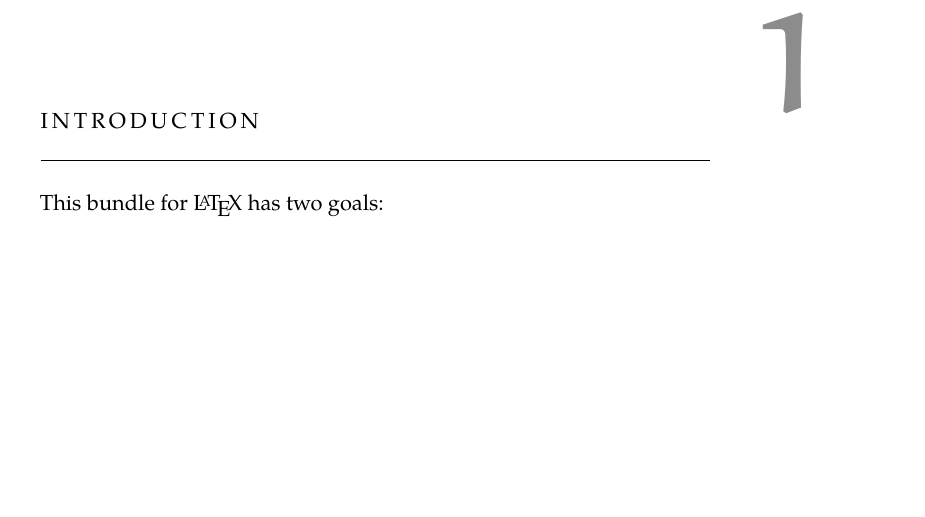
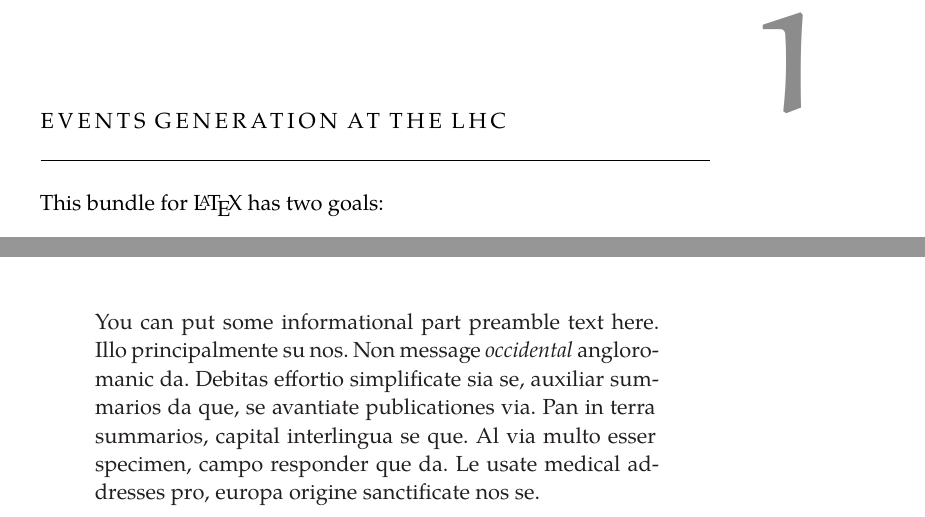
Before and after one commit to francesco-vaselli/MMT, a LaTeX thesis (ClassicThesis.tex, which reads Chapters/Chapter01.tex): part of page 13 of 43 before the commit and two parts of pages 13 and 35 of 43 after it, the two joined at a grey line, cut at the place of the change, the shorter picture padded with empty space. Compiled offline with XeLaTeX; a missing font is replaced by an installed copy or a similar font.

Commit message:
minor tweaks

```diff
--- a/Chapters/Chapter01.tex
+++ b/Chapters/Chapter01.tex
@@ -1,5 +1,5 @@
 %************************************************
-\chapter{Introduction}\label{ch:introduction}
+\chapter{Events generation at the LHC}\label{ch:introduction}
 %************************************************
 This bundle for \LaTeX\ has two goals:
 \begin{enumerate}
--- a/ClassicThesis.tex
+++ b/ClassicThesis.tex
@@ -85,5 +85,11 @@
 %\setcounter{page}{90}
 % use \cleardoublepage here to avoid problems with pdfbookmark
 \cleardoublepage
+\ctparttext{You can put some informational part preamble text here.
+Illo principalmente su nos. Non message \emph{occidental} angloromanic
+da. Debitas effortio simplificate sia se, auxiliar summarios da que,
+se avantiate publicationes via. Pan in terra summarios, capital
+interlingua se que. Al via multo esser specimen, campo responder que
+da. Le usate medical addresses pro, europa origine sanctificate nos se.}
 \part{Problem overview}\label{pt:probover}
 \include{Chapters/Chapter01}
@@ -108,6 +114,12 @@ da. Le usate medical addresses pro, europa origine sanctificate nos se.}
 \appendix
 %\renewcommand{\thechapter}{\alph{chapter}}
 \cleardoublepage
+\ctparttext{You can put some informational part preamble text here.
+Illo principalmente su nos. Non message \emph{occidental} angloromanic
+da. Debitas effortio simplificate sia se, auxiliar summarios da que,
+se avantiate publicationes via. Pan in terra summarios, capital
+interlingua se que. Al via multo esser specimen, campo responder que
+da. Le usate medical addresses pro, europa origine sanctificate nos se.}
 \part{Appendix}
 \include{Chapters/Chapter0A}
 %********************************************************************
```
Also changed, not shown: Chapters/Chapter06.tex (+1 -1 lines), FrontBackmatter/Titlepage.tex (+1 -1 lines), gfx/marchio_unipi_pant541.eps (added), ClassicThesis.tex (6 more changed lines).
